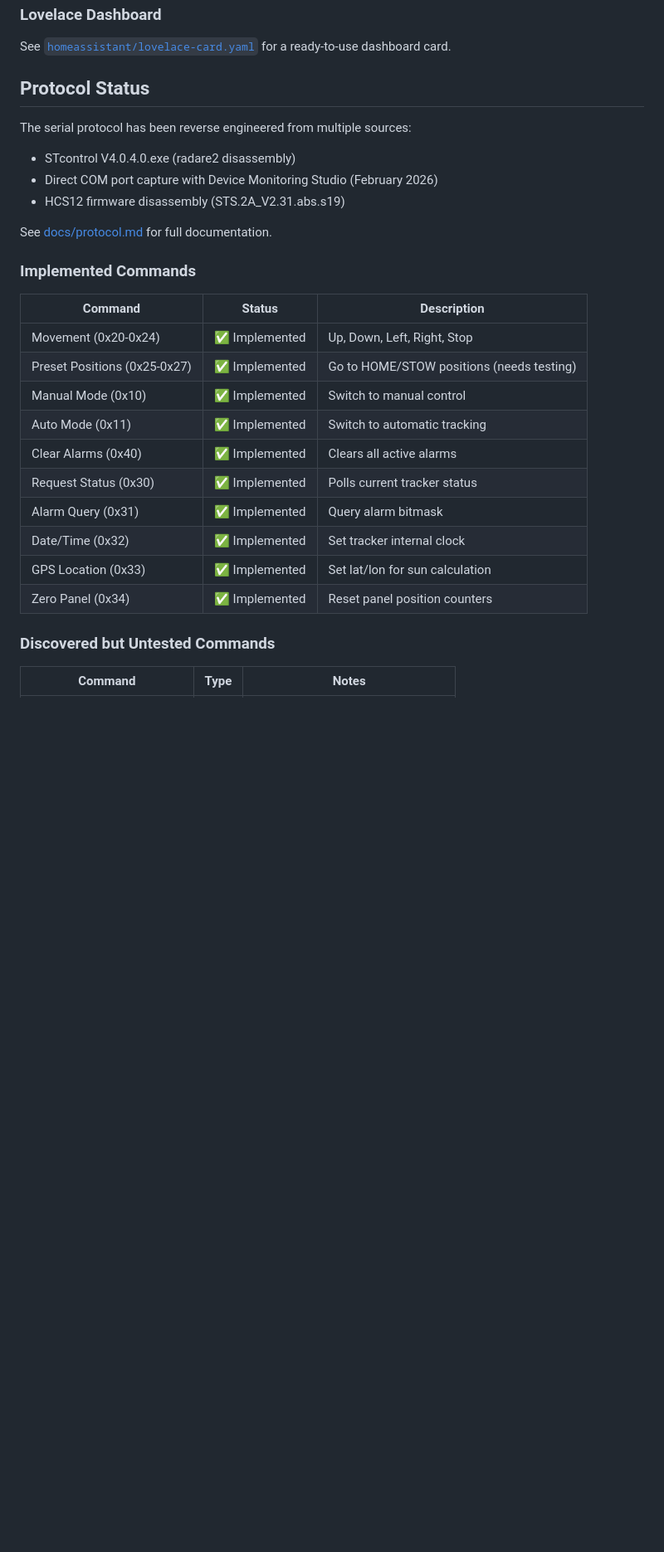
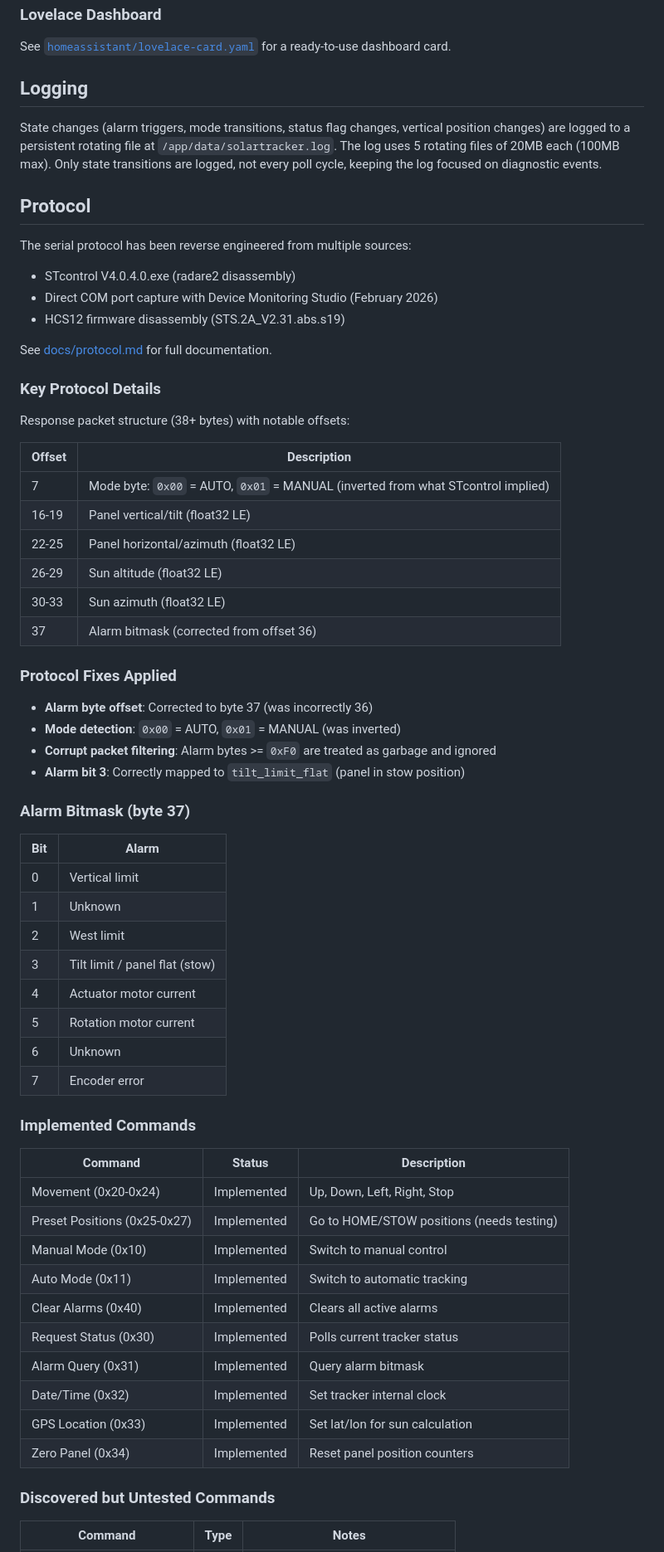
Before and after one commit to luis15pt/metalogalva-solartracker-api, a Markdown page: README.md, the part around one of its changes. Shown at 83% size. Rendered like a GitHub page; blank space fills up the shorter version.

```diff
--- a/README.md
+++ b/README.md
@@ -146,7 +170,11 @@ See [`homeassistant/configuration.yaml`](homeassistant/configuration.yaml) for e
 
 See [`homeassistant/lovelace-card.yaml`](homeassistant/lovelace-card.yaml) for a ready-to-use dashboard card.
 
-## Protocol Status
+## Logging
+
+State changes (alarm triggers, mode transitions, status flag changes, vertical position changes) are logged to a persistent rotating file at `/app/data/solartracker.log`. The log uses 5 rotating files of 20MB each (100MB max). Only state transitions are logged, not every poll cycle, keeping the log focused on diagnostic events.
+
+## Protocol
 
 The serial protocol has been reverse engineered from multiple sources:
 - STcontrol V4.0.4.0.exe (radare2 disassembly)
@@ -155,20 +183,53 @@ The serial protocol has been reverse engineered from multiple sources:
 
 See [docs/protocol.md](docs/protocol.md) for full documentation.
 
+### Key Protocol Details
+
+Response packet structure (38+ bytes) with notable offsets:
+
+| Offset | Description |
+|--------|-------------|
+| 7 | Mode byte: `0x00` = AUTO, `0x01` = MANUAL (inverted from what STcontrol implied) |
+| 16-19 | Panel vertical/tilt (float32 LE) |
+| 22-25 | Panel horizontal/azimuth (float32 LE) |
+| 26-29 | Sun altitude (float32 LE) |
+| 30-33 | Sun azimuth (float32 LE) |
+| 37 | Alarm bitmask (corrected from offset 36) |
+
+### Protocol Fixes Applied
+
+- **Alarm byte offset**: Corrected to byte 37 (was incorrectly 36)
+- **Mode detection**: `0x00` = AUTO, `0x01` = MANUAL (was inverted)
+- **Corrupt packet filtering**: Alarm bytes >= `0xF0` are treated as garbage and ignored
+- **Alarm bit 3**: Correctly mapped to `tilt_limit_flat` (panel in stow position)
+
+### Alarm Bitmask (byte 37)
+
+| Bit | Alarm |
+|-----|-------|
+| 0 | Vertical limit |
+| 1 | Unknown |
+| 2 | West limit |
+| 3 | Tilt limit / panel flat (stow) |
+| 4 | Actuator motor current |
+| 5 | Rotation motor current |
+| 6 | Unknown |
+| 7 | Encoder error |
+
 ### Implemented Commands
 
 | Command | Status | Description |
 |---------|--------|-------------|
-| Movement (0x20-0x24) | ✅ Implemented | Up, Down, Left, Right, Stop |
-| Preset Positions (0x25-0x27) | ✅ Implemented | Go to HOME/STOW positions (needs testing) |
-| Manual Mode (0x10) | ✅ Implemented | Switch to manual control |
-| Auto Mode (0x11) | ✅ Implemented | Switch to automatic tracking |
-| Clear Alarms (0x40) | ✅ Implemented | Clears all active alarms |
-| Request Status (0x30) | ✅ Implemented | Polls current tracker status |
-| Alarm Query (0x31) | ✅ Implemented | Query alarm bitmask |
-| Date/Time (0x32) | ✅ Implemented | Set tracker internal clock |
-| GPS Location (0x33) | ✅ Implemented | Set lat/lon for sun calculation |
-| Zero Panel (0x34) | ✅ Implemented | Reset panel position counters |
+| Movement (0x20-0x24) | Implemented | Up, Down, Left, Right, Stop |
+| Preset Positions (0x25-0x27) | Implemented | Go to HOME/STOW positions (needs testing) |
+| Manual Mode (0x10) | Implemented | Switch to manual control |
+| Auto Mode (0x11) | Implemented | Switch to automatic tracking |
+| Clear Alarms (0x40) | Implemented | Clears all active alarms |
+| Request Status (0x30) | Implemented | Polls current tracker status |
+| Alarm Query (0x31) | Implemented | Query alarm bitmask |
+| Date/Time (0x32) | Implemented | Set tracker internal clock |
+| GPS Location (0x33) | Implemented | Set lat/lon for sun calculation |
+| Zero Panel (0x34) | Implemented | Reset panel position counters |
 
 ### Discovered but Untested Commands
 
```
Also changed, not shown: other parts of README.md (+56 -21 lines).
